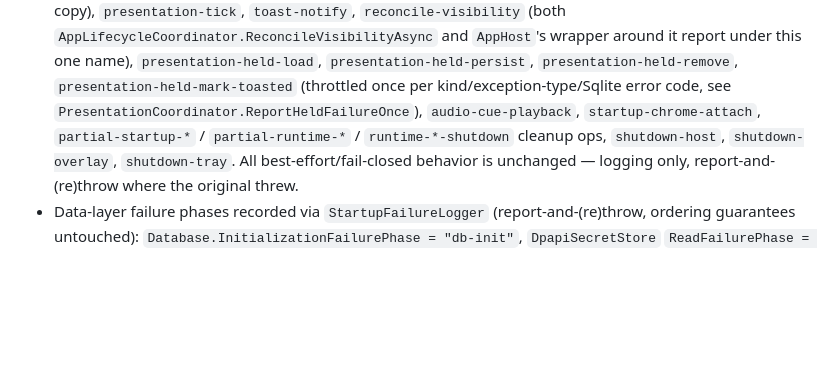
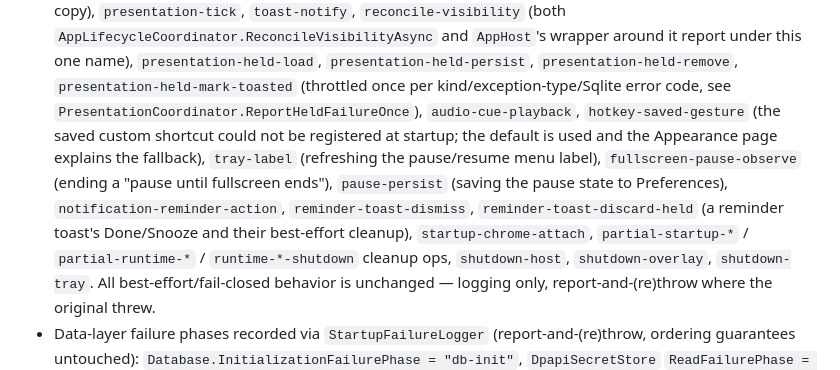
Before and after one commit to zaneyu/dudu-desktop, a Markdown page: AGENTS.md, the part around the change. GitHub-like rendering; blank space fills up the shorter version.

Commit message:
docs: list the diagnostic operation names added by the UI fixes
Co-Authored-By: Claude Opus 5.5 <noreply@anthropic.com>
Claude-Session: https://claude.ai/code/session_01F5hxKcarM6Lz5PQUGfd1pF

```diff
--- a/AGENTS.md
+++ b/AGENTS.md
@@ -623,7 +623,14 @@ authoritative for future changes.
   `presentation-held-remove`, `presentation-held-mark-toasted` (throttled
   once per kind/exception-type/Sqlite error code, see
   `PresentationCoordinator.ReportHeldFailureOnce`),
-  `audio-cue-playback`, `startup-chrome-attach`, `partial-startup-*` /
+  `audio-cue-playback`, `hotkey-saved-gesture` (the saved custom shortcut
+  could not be registered at startup; the default is used and the Appearance
+  page explains the fallback), `tray-label` (refreshing the pause/resume menu
+  label), `fullscreen-pause-observe` (ending a "pause until fullscreen ends"),
+  `pause-persist` (saving the pause state to Preferences),
+  `notification-reminder-action`, `reminder-toast-dismiss`,
+  `reminder-toast-discard-held` (a reminder toast's Done/Snooze and their
+  best-effort cleanup), `startup-chrome-attach`, `partial-startup-*` /
   `partial-runtime-*` / `runtime-*-shutdown` cleanup ops, `shutdown-host`,
   `shutdown-overlay`, `shutdown-tray`. All best-effort/fail-closed behavior
   is unchanged — logging only, report-and-(re)throw where the original
```
